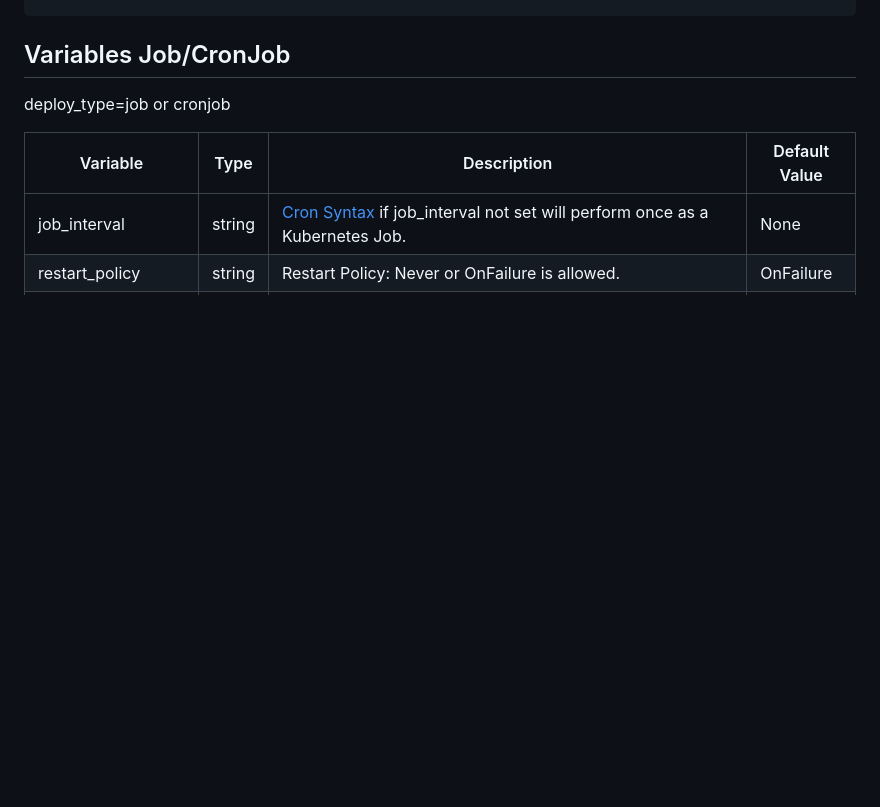
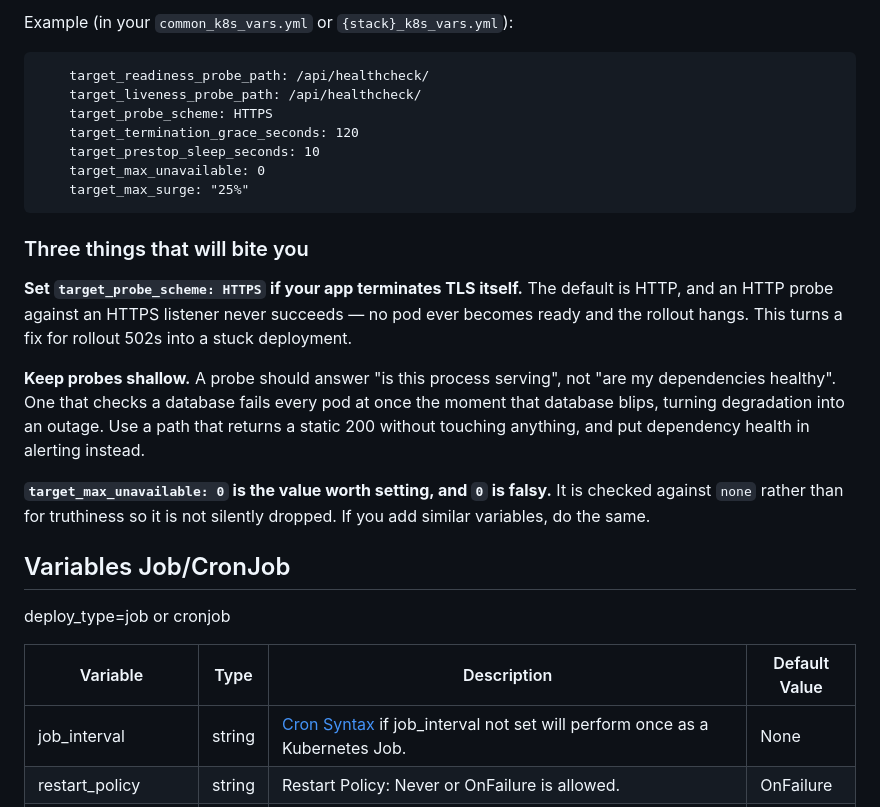
Before and after one commit to harvard-huit/hapi-k8s-deploy, a Markdown page: README.md, the part around one of its changes. Rendered like a GitHub page; blank space fills up the shorter version.

```diff
--- a/README.md
+++ b/README.md
@@ -101,3 +143,28 @@ Example (in your `{stack}_k8s_vars.yml`):
+Example (in your `common_k8s_vars.yml` or `{stack}_k8s_vars.yml`):
+
+        target_readiness_probe_path: /api/healthcheck/
+        target_liveness_probe_path: /api/healthcheck/
+        target_probe_scheme: HTTPS
+        target_termination_grace_seconds: 120
+        target_prestop_sleep_seconds: 10
+        target_max_unavailable: 0
+        target_max_surge: "25%"
+
+### Three things that will bite you
+
+**Set `target_probe_scheme: HTTPS` if your app terminates TLS itself.** The default is HTTP,
+and an HTTP probe against an HTTPS listener never succeeds — no pod ever becomes ready and
+the rollout hangs. This turns a fix for rollout 502s into a stuck deployment.
+
+**Keep probes shallow.** A probe should answer "is this process serving", not "are my
+dependencies healthy". One that checks a database fails every pod at once the moment that
+database blips, turning degradation into an outage. Use a path that returns a static 200
+without touching anything, and put dependency health in alerting instead.
+
+**`target_max_unavailable: 0` is the value worth setting, and `0` is falsy.** It is checked
+against `none` rather than for truthiness so it is not silently dropped. If you add similar
+variables, do the same.
+
 ## Variables Job/CronJob
 deploy_type=job or cronjob
 
```
Also changed, not shown: other parts of README.md (+42 -0 lines).
